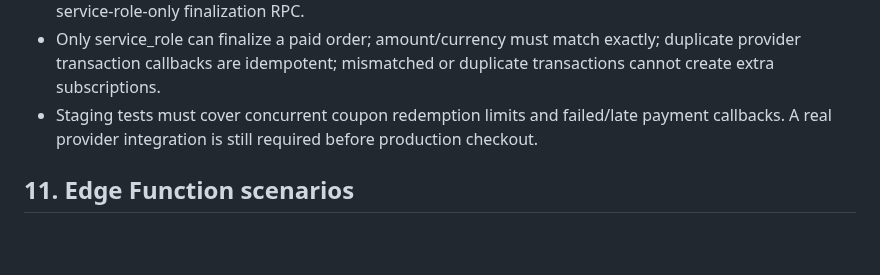
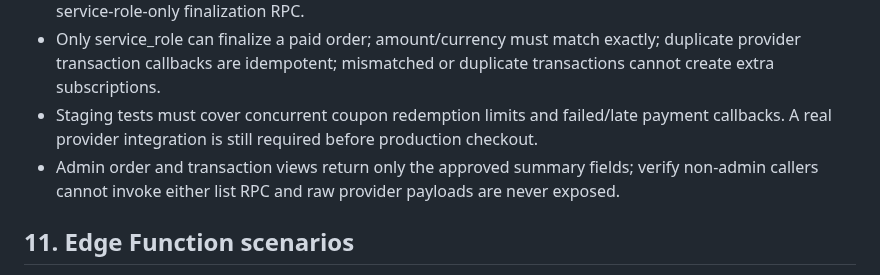
Before and after one commit to mrtabahi/final-1, a Markdown page: docs/access-monetization-staging-checklist.md, the part around the change. GitHub-like rendering; blank space fills up the shorter version.

Commit message:
docs: include admin order and transaction read checks

```diff
--- a/docs/access-monetization-staging-checklist.md
+++ b/docs/access-monetization-staging-checklist.md
@@ -122,6 +122,7 @@ Use dedicated test accounts; do not alter real candidate/admin accounts.
 - Paid orders remain pending until a provider-specific verifier confirms the signed payment and calls the service-role-only finalization RPC.
 - Only service_role can finalize a paid order; amount/currency must match exactly; duplicate provider transaction callbacks are idempotent; mismatched or duplicate transactions cannot create extra subscriptions.
 - Staging tests must cover concurrent coupon redemption limits and failed/late payment callbacks. A real provider integration is still required before production checkout.
+- Admin order and transaction views return only the approved summary fields; verify non-admin callers cannot invoke either list RPC and raw provider payloads are never exposed.
 
 ## 11. Edge Function scenarios
 
```
